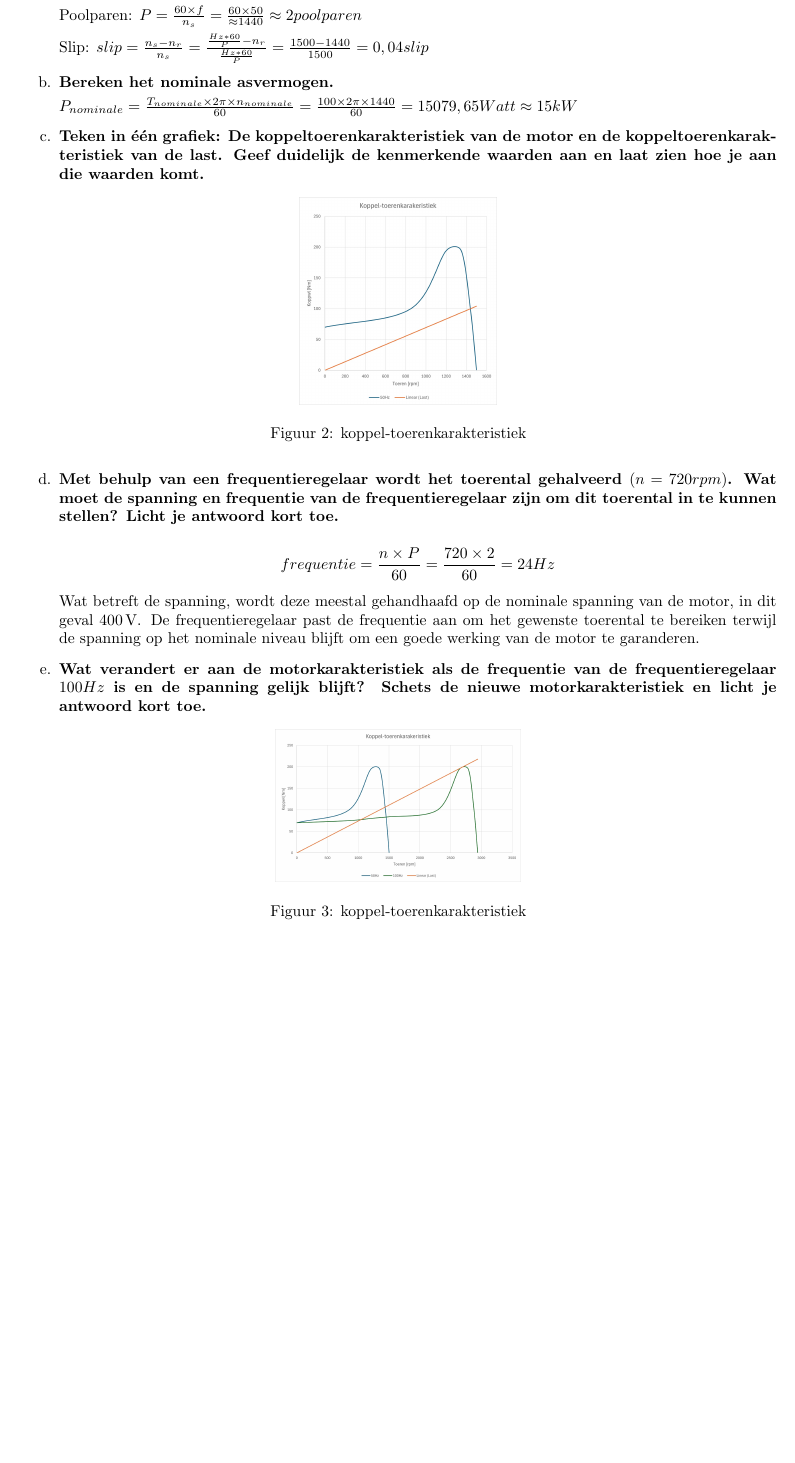
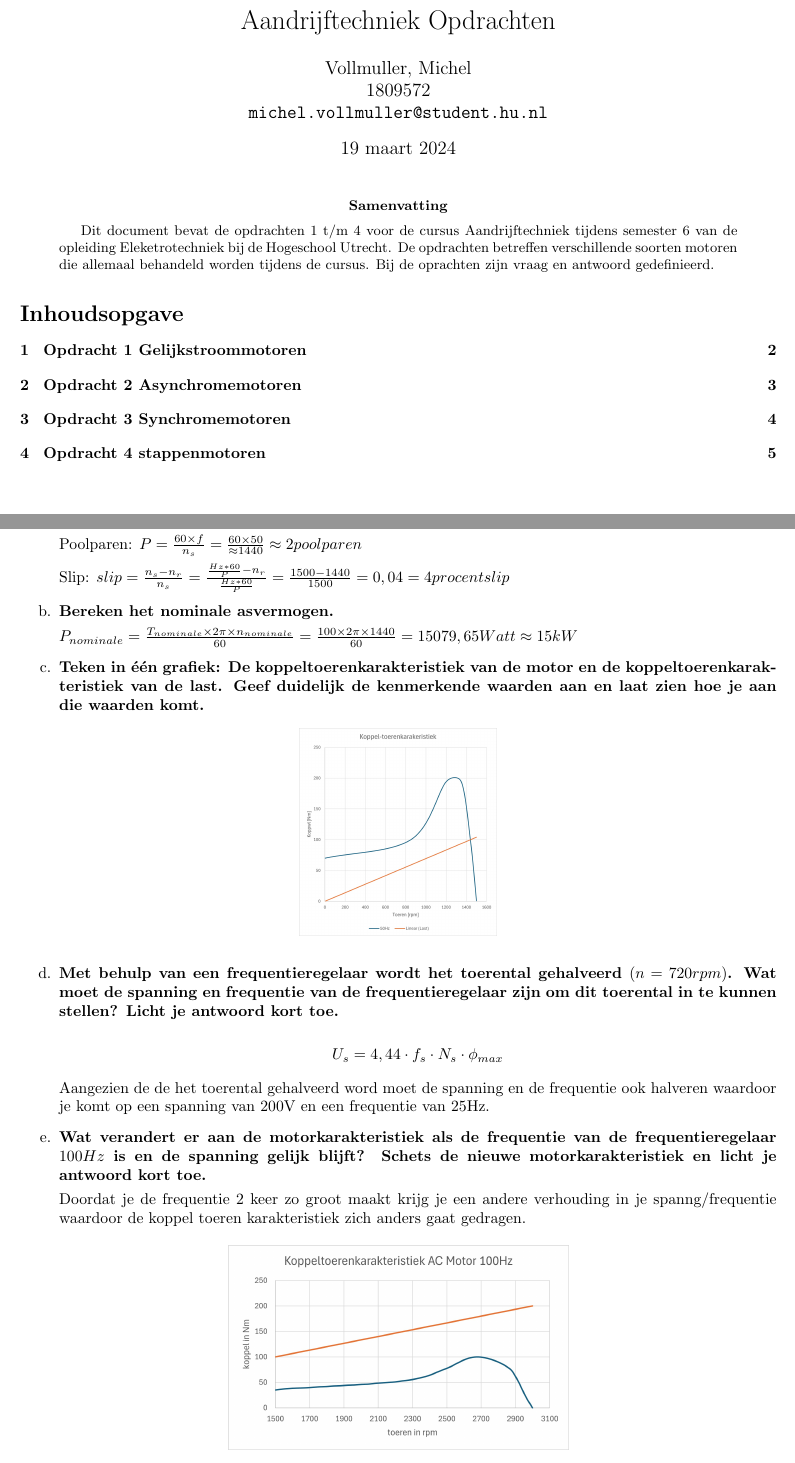
Before and after one commit to Ragazzoforte/23.24.C-Aandrijftechniek, a LaTeX paper (Opgave/main_opgave.tex, which reads Opgave/Opdracht 2 Asynchrone motoren.tex): part of page 2 of 4 before the commit and two parts of pages 1 and 3 of 5 after it, the two joined at a grey line, cut at the place of the change, the shorter picture padded with empty space. Compiled offline with pdfLaTeX.

Commit message:
DONE! met de opdrachten

```diff
--- a/Opgave/Opdracht 2 Asynchrone motoren.tex
+++ b/Opgave/Opdracht 2 Asynchrone motoren.tex
@@ -18,7 +18,8 @@ $(T_{aanloop} = 0,7 \times T_{nom})$ en dat het kipkoppel gelijk is aan $T_{kip}
         = \frac{n_{s} - n_{r}}{n_{s}}
         = \frac{\frac{Hz*60}{P} - n_{r}}{\frac{Hz*60}{P}}
         = \frac{1500 - 1440}{1500}
-        = 0,04 slip$
+        = 0,04
+        = 4 procent slip $
 
     \item [b.] \textbf{Bereken het nominale asvermogen.}
 
@@ -32,26 +33,25 @@ $(T_{aanloop} = 0,7 \times T_{nom})$ en dat het kipkoppel gelijk is aan $T_{kip}
         \begin{figure}[h]
             \centering
             \includegraphics[scale=0.11]{kopppel-toerenkarakteristiek.jpg}
-            \caption{koppel-toerenkarakteristiek}
+            % \caption{koppel-toerenkarakteristiek}
         \end{figure}
 
     \item [d.] \textbf{Met behulp van een frequentieregelaar wordt het toerental gehalveerd $(n = 720 rpm)$. Wat moet de spanning en frequentie van de frequentieregelaar zijn om dit toerental in te kunnen stellen? Licht je antwoord kort toe.}
 
-        \[ frequentie
-        = \frac{n \times P}{60}
-        = \frac{720 \times 2}{60}
-        = 24 Hz \]
+        \[ U_{s} = 4,44 \cdot f_{s} \cdot N_{s} \cdot \phi_{max} \]
 
-        Wat betreft de spanning, wordt deze meestal gehandhaafd op de nominale spanning van de motor, in dit geval \( 400 \, \text{V} \). De frequentieregelaar past de frequentie aan om het gewenste toerental te bereiken terwijl de spanning op het nominale niveau blijft om een goede werking van de motor te garanderen.
+        Aangezien de de het toerental gehalveerd word moet de spanning en de frequentie ook halveren waardoor je komt op een spanning van 200V en een frequentie van 25Hz.
 
 
     \item [e.] \textbf{Wat verandert er aan de motorkarakteristiek als de frequentie van de frequentieregelaar $100 Hz$ is en de spanning gelijk blijft?
     Schets de nieuwe motorkarakteristiek en licht je antwoord kort toe.}
 
+    Doordat je de frequentie 2 keer zo groot maakt krijg je een andere verhouding in je spanng/frequentie waardoor de koppel toeren karakteristiek zich anders gaat gedragen.
+
         \begin{figure}[h]
             \centering
-            \includegraphics[scale=0.13]{2e.jpg}
-            \caption{koppel-toerenkarakteristiek}
+            \includegraphics[scale=0.6]{2e.jpg}
+            % \caption{koppel-toerenkarakteristiek}
         \end{figure}
 
 \end{enumerate}
--- a/Opgave/main_opgave.tex
+++ b/Opgave/main_opgave.tex
@@ -6,6 +6,19 @@
 %\usepackage{unicode-math} % Voor het gebruik van Unicode-symbolen
 \usepackage{graphicx}
 
+\title{Aandrijftechniek Opdrachten}
+
+\author{
+  Vollmuller, Michel\\
+  1809572\\
+  \texttt{michel.vollmuller@student.hu.nl}
+}
+
 \begin{document}
+\maketitle
 
-\section*{Opdracht 1 Gelijkstroommotoren}
+\begin{abstract}
+    Dit document bevat de opdrachten 1 t/m 4 voor de cursus Aandrijftechniek tijdens semester 6 van de opleiding Eleketrotechniek bij de Hogeschool Utrecht. De opdrachten betreffen verschillende soorten motoren die allemaal behandeld worden tijdens de cursus. Bij de oprachten zijn vraag en antwoord gedefinieerd.
+\end{abstract}
+
+\tableofcontents
```
Also changed, not shown: Opgave/Opdracht 1 Gelijkstroommotoren.tex (+3 -3 lines), Opgave/Opdracht 3 Synchrome motoren.tex (+10 -6 lines), Opgave/Opdracht 4 stappenmotoren.tex (+3 -3 lines), Opgave/2e.jpg, Opgave/koppel-toerenkarakteristiek 1b.png, Opgave/main_opgave.pdf, Opgave/main_opgave.tex (10 more changed lines).
